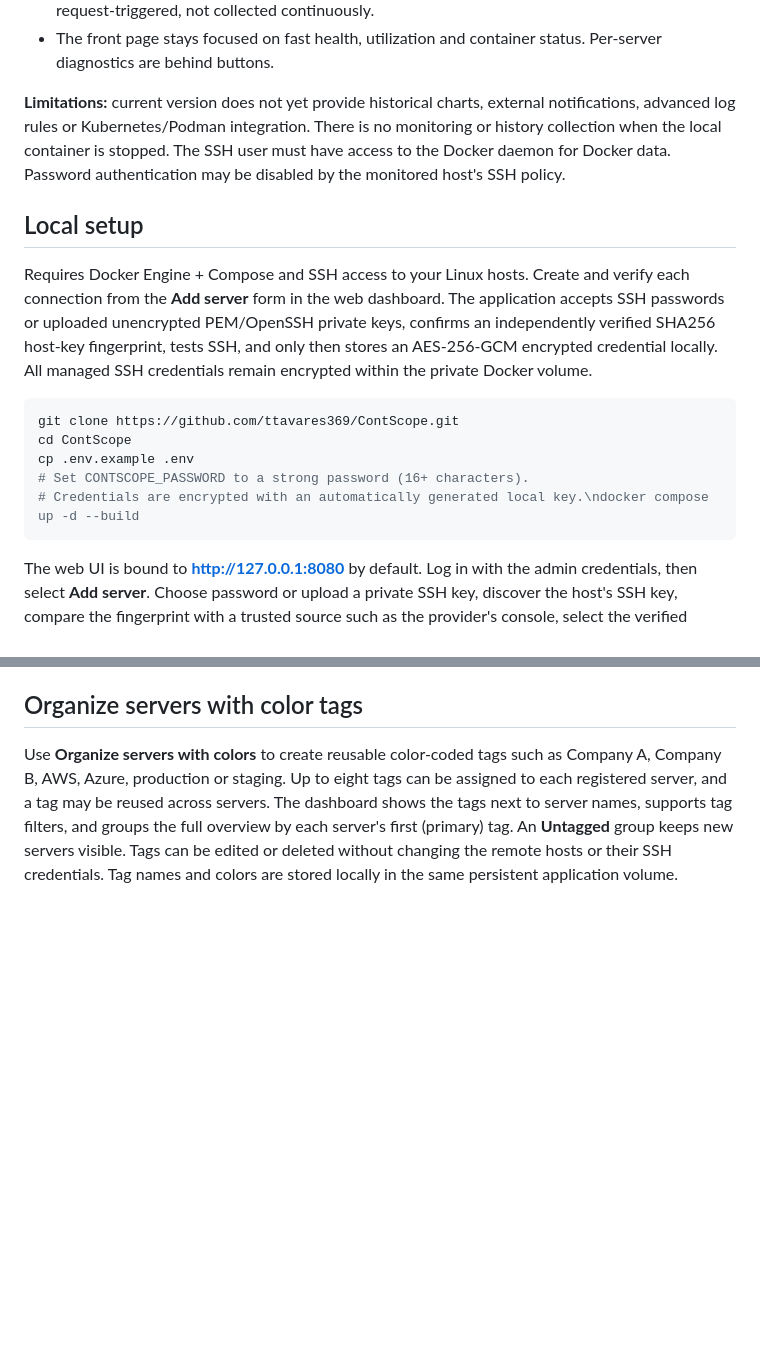
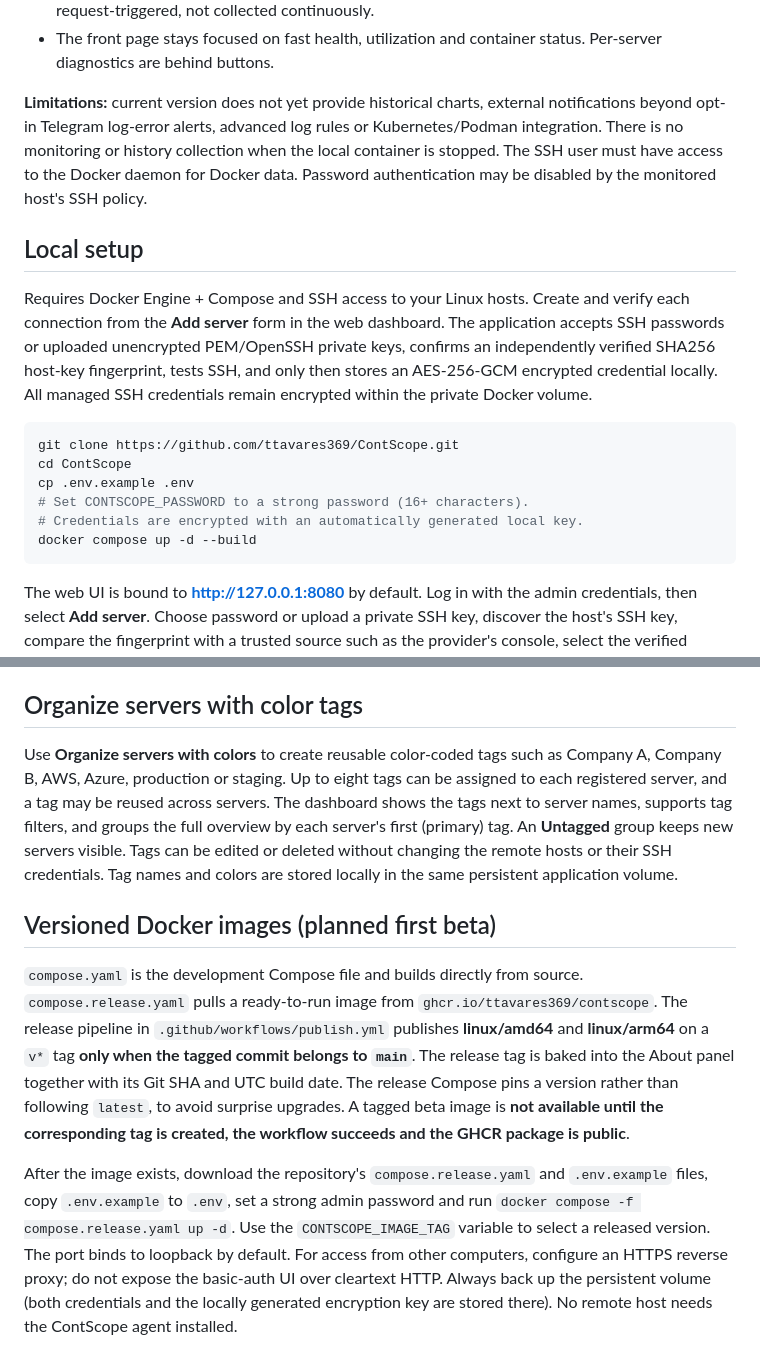
Before and after one commit to ttavares369/ContScope, a Markdown page: README.md, 2 parts joined by grey strips. Drawn GitHub-style; blank space fills up the shorter version.

Commit message:
docs(release): clarify beta publishing, versioned Compose usage and deployment boundaries

````diff
--- a/README.md
+++ b/README.md
@@ -21,7 +21,7 @@ ContScope is a local-first, read-only web dashboard for sysadmins and DevOps. It
 - **Advanced diagnostics are on demand**: top CPU-consuming processes (ps), filesystem/Docker disk use (df, docker system df), interface traffic and established connection counts (procfs, ss), recent Docker events and individual container inspect details. All results are bounded and request-triggered, not collected continuously.
 - The front page stays focused on fast health, utilization and container status. Per-server diagnostics are behind buttons.
 
-**Limitations:** current version does not yet provide historical charts, external notifications, advanced log rules or Kubernetes/Podman integration. There is no monitoring or history collection when the local container is stopped. The SSH user must have access to the Docker daemon for Docker data. Password authentication may be disabled by the monitored host's SSH policy.
+**Limitations:** current version does not yet provide historical charts, external notifications beyond opt-in Telegram log-error alerts, advanced log rules or Kubernetes/Podman integration. There is no monitoring or history collection when the local container is stopped. The SSH user must have access to the Docker daemon for Docker data. Password authentication may be disabled by the monitored host's SSH policy.
 
 ## Local setup
 
@@ -32,7 +32,8 @@ git clone https://github.com/ttavares369/ContScope.git
 cd ContScope
 cp .env.example .env
 # Set CONTSCOPE_PASSWORD to a strong password (16+ characters).
-# Credentials are encrypted with an automatically generated local key.\ndocker compose up -d --build
+# Credentials are encrypted with an automatically generated local key.
+docker compose up -d --build
 ```
 
 The web UI is bound to **http://127.0.0.1:8080** by default. Log in with the admin credentials, then select **Add server**. Choose password or upload a private SSH key, discover the host's SSH key, compare the fingerprint with a trusted source such as the provider's console, select the verified fingerprint, test and save. No host-side monitoring agent is installed. The app generates and stores a private encryption key in the persistent Docker volume. Back up the entire volume together: losing the key makes stored secrets unrecoverable. Do not expose the local HTTP interface to untrusted networks; use HTTPS through a trusted reverse proxy if remote access is needed. The encryption key and app data volume must both be protected.
@@ -105,3 +106,9 @@ Open **Telegram alerts** in the dashboard. Create a bot with Telegram's @BotFath
 ## Organize servers with color tags
 
 Use **Organize servers with colors** to create reusable color-coded tags such as Company A, Company B, AWS, Azure, production or staging. Up to eight tags can be assigned to each registered server, and a tag may be reused across servers. The dashboard shows the tags next to server names, supports tag filters, and groups the full overview by each server's first (primary) tag. An **Untagged** group keeps new servers visible. Tags can be edited or deleted without changing the remote hosts or their SSH credentials. Tag names and colors are stored locally in the same persistent application volume.
+
+## Versioned Docker images (planned first beta)
+
+`compose.yaml` is the development Compose file and builds directly from source. `compose.release.yaml` pulls a ready-to-run image from `ghcr.io/ttavares369/contscope`. The release pipeline in `.github/workflows/publish.yml` publishes **linux/amd64** and **linux/arm64** on a `v*` tag **only when the tagged commit belongs to `main`**. The release tag is baked into the About panel together with its Git SHA and UTC build date. The release Compose pins a version rather than following `latest`, to avoid surprise upgrades. A tagged beta image is **not available until the corresponding tag is created, the workflow succeeds and the GHCR package is public**.
+
+After the image exists, download the repository's `compose.release.yaml` and `.env.example` files, copy `.env.example` to `.env`, set a strong admin password and run `docker compose -f compose.release.yaml up -d`. Use the `CONTSCOPE_IMAGE_TAG` variable to select a released version. The port binds to loopback by default. For access from other computers, configure an HTTPS reverse proxy; do not expose the basic-auth UI over cleartext HTTP. Always back up the persistent volume (both credentials and the locally generated encryption key are stored there). No remote host needs the ContScope agent installed.
````
